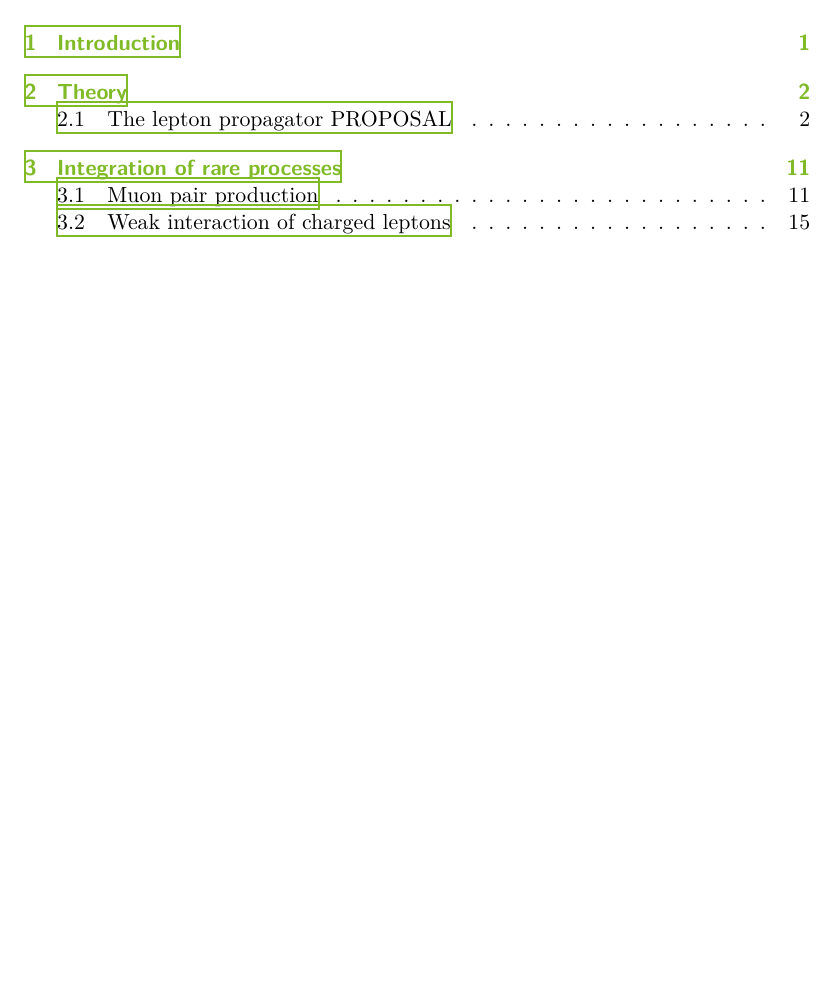
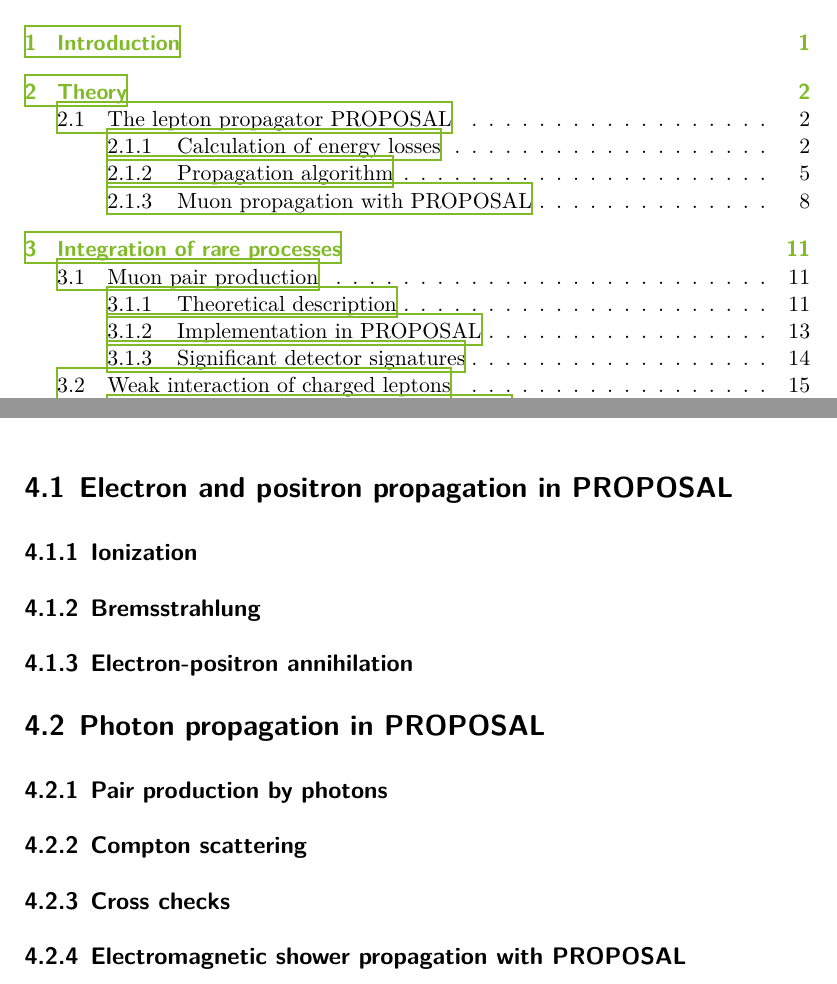
Before and after one commit to Jean1995/Masterarbeit, a LaTeX thesis (masterthesis.tex, which reads content/04_showers.tex): part of page 4 of 29 before the commit and two parts of pages 4 and 24 of 29 after it, the two joined at a grey line, cut so that both start at the same text, the shorter picture padded with empty space. Compiled offline with XeLaTeX.

Commit message:
Structure for chapter 4 and changed formatting of contents

```diff
--- a/content/04_showers.tex
+++ b/content/04_showers.tex
@@ -1 +1,19 @@
 \chapter{Propagation of electromagnetic showers}
+
+\section{Electron and positron propagation in PROPOSAL}
+
+\subsection{Ionization}
+
+\subsection{Bremsstrahlung}
+
+\subsection{Electron-positron annihilation}
+
+\section{Photon propagation in PROPOSAL}
+
+\subsection{Pair production by photons}
+
+\subsection{Compton scattering}
+
+\subsection{Cross checks}
+
+\subsection{Electromagnetic shower propagation with PROPOSAL}
--- a/masterthesis.tex
+++ b/masterthesis.tex
@@ -23,7 +23,7 @@
 \usepackage[aux]{rerunfilecheck}
 
 % just list chapters and sections in the toc, not subsections or smaller
-\setcounter{tocdepth}{1}
+%\setcounter{tocdepth}{1}
 
 %------------------------------------------------------------------------------
 %------------------------------ Fonts, Unicode, Language ----------------------
```
